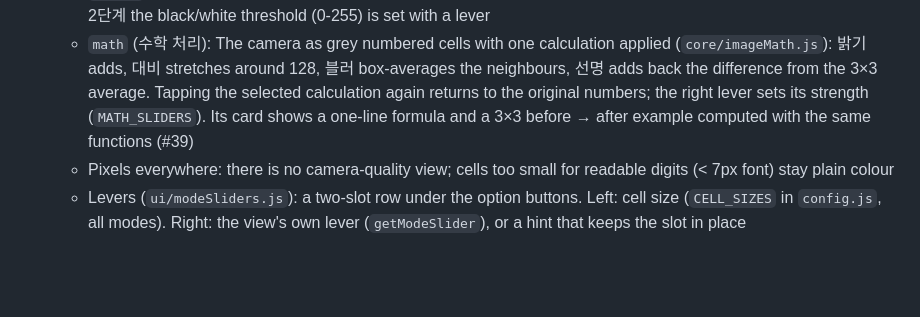
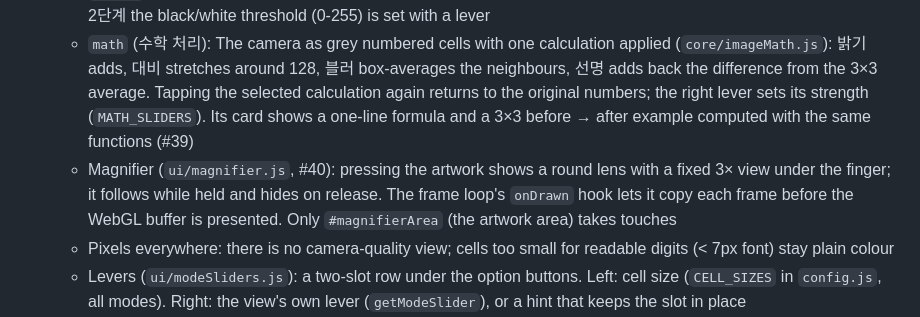
Before and after one commit to BSSMAscending/media-art-for-windows, a Markdown page: CLAUDE.md, the part around the change. GitHub-like rendering; blank space fills up the shorter version.

```diff
--- a/CLAUDE.md
+++ b/CLAUDE.md
@@ -30,6 +30,7 @@ This is an Electron application called "Binary Media Art" that creates real-time
    - `rgb` (색 RGB): The camera sampled into numbered pixel cells, drawn as additive WebGL R/G/B layers; each cell shows its 0-255 value for the selected light, or all three stacked values in the full colour once cells are 24px or larger. The mode button opens the full colour, R/G/B buttons split the layers apart (1.8s transition) and a second tap on the selected light returns to the full colour (`data/modeOptions.js`)
    - `levels` (밝기 단계): The camera sampled into numbered pixel cells quantized to 2, 10 or 256 brightness steps; in 2단계 the black/white threshold (0-255) is set with a lever
    - `math` (수학 처리): The camera as grey numbered cells with one calculation applied (`core/imageMath.js`): 밝기 adds, 대비 stretches around 128, 블러 box-averages the neighbours, 선명 adds back the difference from the 3×3 average. Tapping the selected calculation again returns to the original numbers; the right lever sets its strength (`MATH_SLIDERS`). Its card shows a one-line formula and a 3×3 before → after example computed with the same functions (#39)
+   - Magnifier (`ui/magnifier.js`, #40): pressing the artwork shows a round lens with a fixed 3× view under the finger; it follows while held and hides on release. The frame loop's `onDrawn` hook lets it copy each frame before the WebGL buffer is presented. Only `#magnifierArea` (the artwork area) takes touches
    - Pixels everywhere: there is no camera-quality view; cells too small for readable digits (< 7px font) stay plain colour
    - Levers (`ui/modeSliders.js`): a two-slot row under the option buttons. Left: cell size (`CELL_SIZES` in `config.js`, all modes). Right: the view's own lever (`getModeSlider`), or a hint that keeps the slot in place
    - All touch controls sit in one block at exactly mid screen height in the side column; the explanation is split into equal cards above and below it
```
Also changed, not shown: CHANGELOG.md (+1 -0 lines), DESIGN.md (+5 -0 lines).
